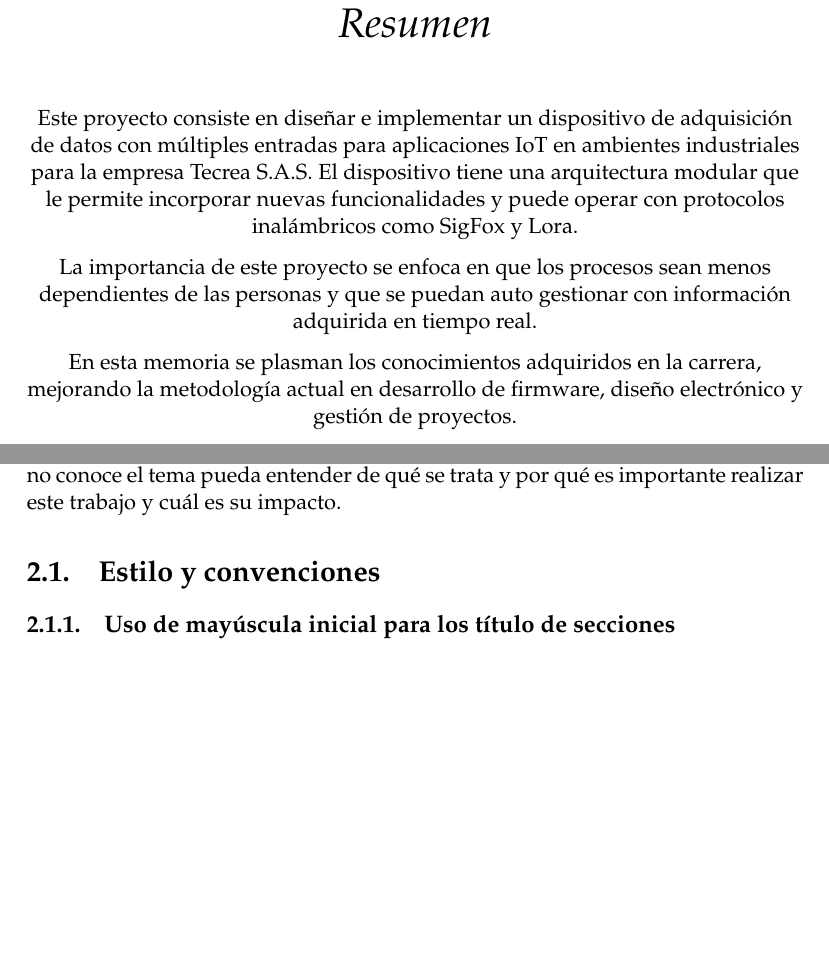
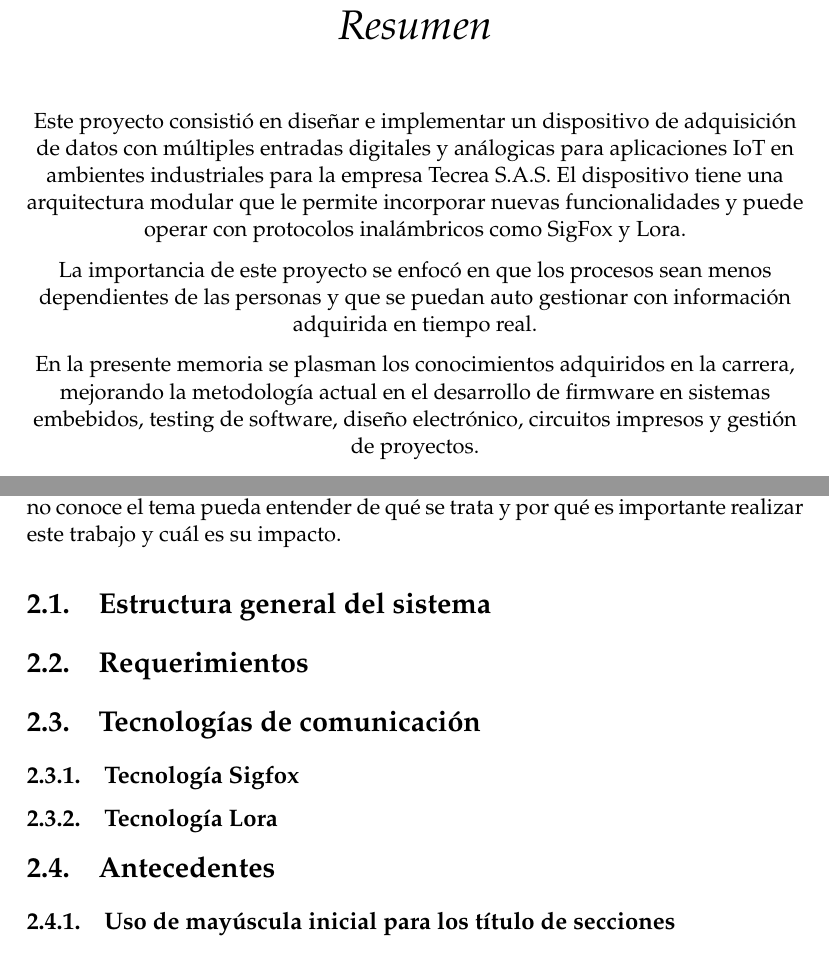
Before and after one commit to thejbte/Gateway_CESE_2019, a LaTeX thesis (Plantilla-CESE/memoria.tex, which reads Plantilla-CESE/Chapters/Chapter2.tex): two parts of pages 3 and 21 of 31 before the commit and two parts of pages 3 and 23 of 33 after it, joined at a grey line, cut so that both start at the same text, the shorter picture padded with empty space. Compiled offline with pdfLaTeX.

Commit message:
se agrega titulos hasta sección 2, no se quita nada de la plantilla aún

```diff
--- a/Plantilla-CESE/Chapters/Chapter2.tex
+++ b/Plantilla-CESE/Chapters/Chapter2.tex
@@ -6,8 +6,20 @@
 %	SECTION 1
 %----------------------------------------------------------------------------------------
 La idea de esta sección es presentar el tema de modo que cualquier persona que no conoce el tema pueda entender de qué se trata y por qué es importante realizar este trabajo y cuál es su impacto.
-\section{Estilo y convenciones}
+\section{Estructura general del sistema}
 \label{sec:ejemplo}
+
+
+\section{Requerimientos}
+
+
+\section{Tecnologías de comunicación}
+
+\subsection{Tecnología Sigfox}
+
+\subsection{Tecnología Lora}
+
+\section{Antecedentes}
 
 \subsection{Uso de mayúscula inicial para los título de secciones}
 
--- a/Plantilla-CESE/memoria.tex
+++ b/Plantilla-CESE/memoria.tex
@@ -90,11 +90,11 @@ headsepline, % Uncomment to get a line under the header
 \supervisor{Ing. Marcelo E. Romeo (UNSAM, UTN-FRBA)} % El nombre del director, se usa en la carátula y se puede usar el cualquier lugar del documento con el comando \supname
 \degree{Especialista en Sistemas Embebidos } % Nombre del grado, se usa en la carátula y se puede usar el cualquier lugar del documento con el comando \degreename
 \author{Ing. Julian Bustamante Narvaez} % Tu nombre, se usa en la carátula y se puede usar el cualquier lugar del documento con el comando \authorname
-\juradoUNO{Esp. Ing. Leonardo carducci (filiación)} % Nombre y pertenencia del un jurado se usa en la carátula y se puede usar el cualquier lugar del documento con el comando \jur1name
+\juradoUNO{Esp. Ing. Leonardo carducci (FIUBA)} % Nombre y pertenencia del un jurado se usa en la carátula y se puede usar el cualquier lugar del documento con el comando \jur1name
 \juradoDOS{Esp. Ing. Agustin Bassi (FIUBA)} % Nombre y pertenencia del un jurado se usa en la carátula y se puede usar el cualquier lugar del documento con el comando \jur2name
 \juradoTRES{Esp. Ing. Ramiro Alonso (FIUBA)} % Nombre y pertenencia del un jurado se usa en la carátula y se puede usar el cualquier lugar del documento con el comando \jur3name
 \fechaINICIO{agosto de 2018}
-\fechaFINAL{julio de 2019}
+\fechaFINAL{agosto de 2019}
 
 \subject{Memoria del Trabajo Final de la Carrera de Especialización en Sistemas Embebidos de la UBA} % Your subject area, this is not currently used anywhere in the template, print it elsewhere with \subjectname
 \keywords{CESE, Sistemas Embebidos, CIAA} % Keywords for your thesis, this is not currently used anywhere in the template, print it elsewhere with \keywordnames
@@ -179,12 +179,15 @@ Jurados:\\
 %The Thesis Abstract is written here (and usually kept to just this page). The page is kept centered vertically so can expand into the blank space above the title too\ldots
 \centering
 
-Este proyecto consiste en diseñar e implementar un dispositivo de adquisición de datos con múltiples entradas para aplicaciones IoT en ambientes industriales para la empresa Tecrea S.A.S.
-El dispositivo tiene una arquitectura modular que le permite incorporar nuevas funcionalidades y puede operar con protocolos inalámbricos como SigFox y Lora.
+Este proyecto consistió en diseñar e implementar un dispositivo de adquisición de datos con múltiples entradas digitales y análogicas para aplicaciones IoT en ambientes industriales
+para la empresa Tecrea S.A.S. El dispositivo tiene una arquitectura modular que le permite incorporar nuevas funcionalidades y puede operar con protocolos
+inalámbricos como SigFox y Lora.
 
-La importancia de este proyecto se enfoca en que los procesos sean menos dependientes de las personas y que se puedan auto gestionar con información adquirida en tiempo real.
+La importancia de este proyecto se enfocó en que los procesos sean menos dependientes de las personas y que se puedan auto gestionar con información
+adquirida en tiempo real.
 
-En esta memoria se plasman los conocimientos adquiridos en la carrera, mejorando la metodología actual en desarrollo de firmware, diseño electrónico y gestión de proyectos.
+En la presente memoria se plasman los conocimientos adquiridos en la carrera, mejorando la metodología actual en el desarrollo de firmware en sistemas embebidos,
+testing de software, diseño electrónico, circuitos impresos y gestión de proyectos.
 
 \end{abstract}
 
```
Also changed, not shown: Plantilla-CESE/Chapters/Chapter1.tex (+3 -1 lines), Plantilla-CESE/memoria.pdf, 11 other files.
